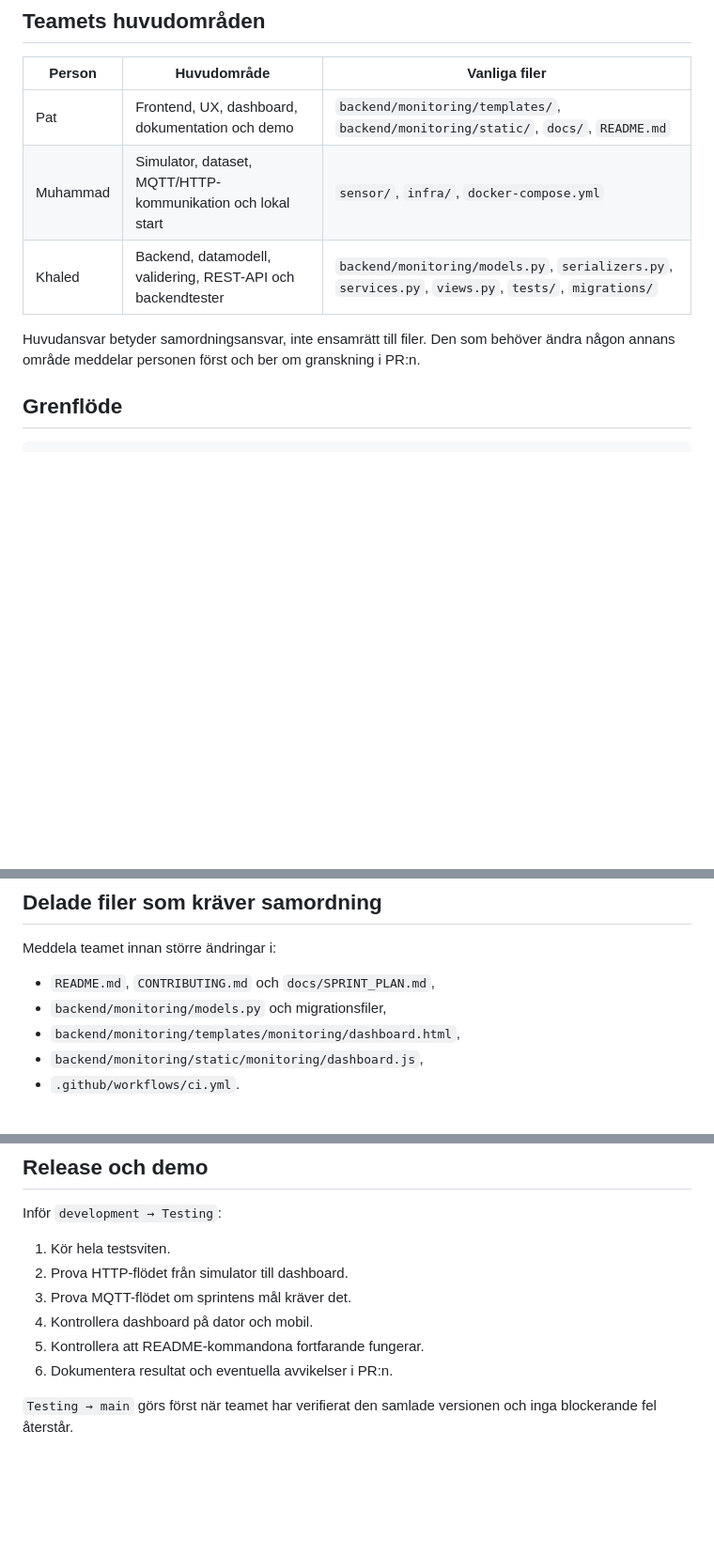
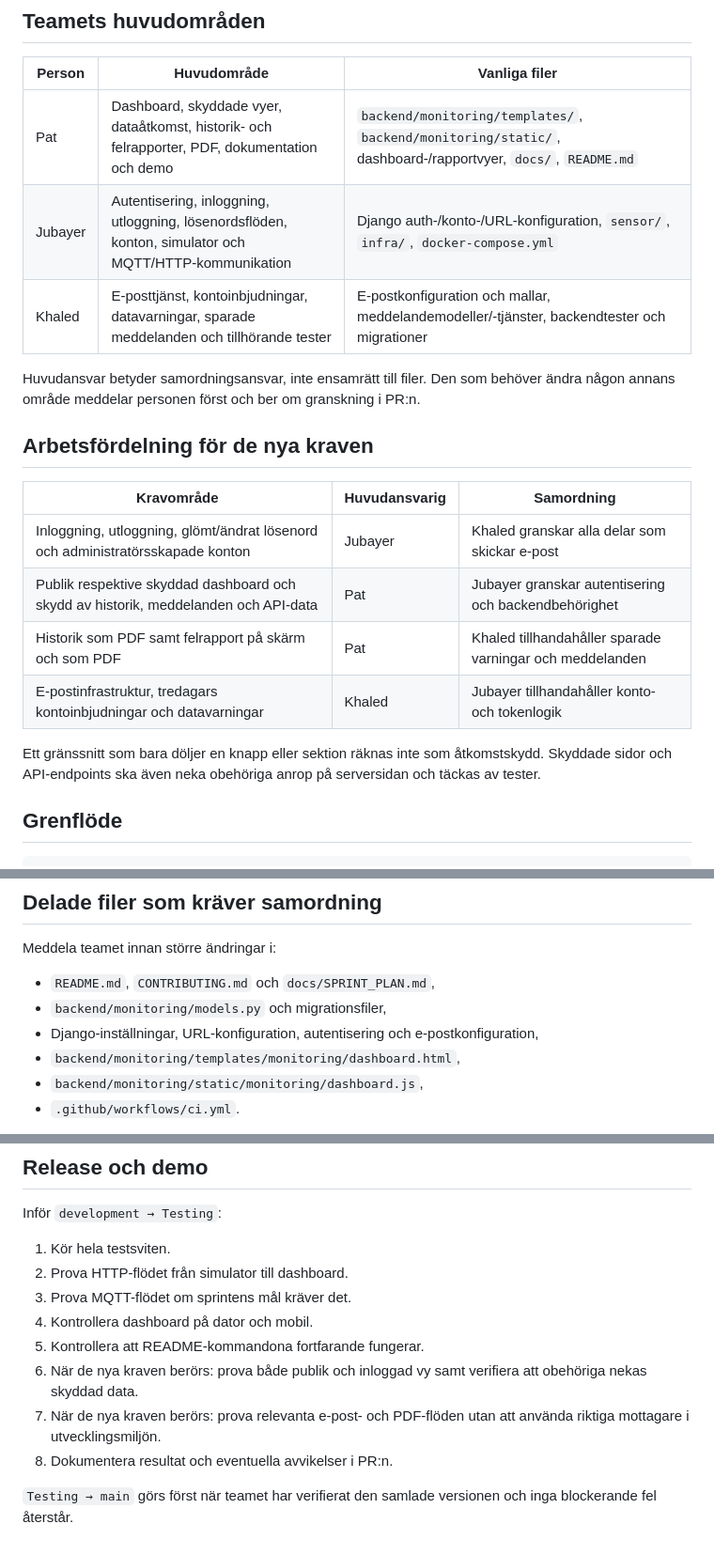
Before and after one commit to muhaka-1/smart-env-monitoring, a Markdown page: CONTRIBUTING.md, 3 parts joined by grey strips. Shown at 94% size. GitHub-like rendering; blank space fills up the shorter version.

```diff
--- a/CONTRIBUTING.md
+++ b/CONTRIBUTING.md
@@ -6,11 +6,22 @@ Det här dokumentet beskriver teamets gemensamma arbetssätt. Målet är små, g
 
 | Person | Huvudområde | Vanliga filer |
 |---|---|---|
-| Pat | Frontend, UX, dashboard, dokumentation och demo | `backend/monitoring/templates/`, `backend/monitoring/static/`, `docs/`, `README.md` |
-| Muhammad | Simulator, dataset, MQTT/HTTP-kommunikation och lokal start | `sensor/`, `infra/`, `docker-compose.yml` |
-| Khaled | Backend, datamodell, validering, REST-API och backendtester | `backend/monitoring/models.py`, `serializers.py`, `services.py`, `views.py`, `tests/`, `migrations/` |
+| Pat | Dashboard, skyddade vyer, dataåtkomst, historik- och felrapporter, PDF, dokumentation och demo | `backend/monitoring/templates/`, `backend/monitoring/static/`, dashboard-/rapportvyer, `docs/`, `README.md` |
+| Jubayer | Autentisering, inloggning, utloggning, lösenordsflöden, konton, simulator och MQTT/HTTP-kommunikation | Django auth-/konto-/URL-konfiguration, `sensor/`, `infra/`, `docker-compose.yml` |
+| Khaled | E-posttjänst, kontoinbjudningar, datavarningar, sparade meddelanden och tillhörande tester | E-postkonfiguration och mallar, meddelandemodeller/-tjänster, backendtester och migrationer |
 
 Huvudansvar betyder samordningsansvar, inte ensamrätt till filer. Den som behöver ändra någon annans område meddelar personen först och ber om granskning i PR:n.
+
+## Arbetsfördelning för de nya kraven
+
+| Kravområde | Huvudansvarig | Samordning |
+|---|---|---|
+| Inloggning, utloggning, glömt/ändrat lösenord och administratörsskapade konton | Jubayer | Khaled granskar alla delar som skickar e-post |
+| Publik respektive skyddad dashboard och skydd av historik, meddelanden och API-data | Pat | Jubayer granskar autentisering och backendbehörighet |
+| Historik som PDF samt felrapport på skärm och som PDF | Pat | Khaled tillhandahåller sparade varningar och meddelanden |
+| E-postinfrastruktur, tredagars kontoinbjudningar och datavarningar | Khaled | Jubayer tillhandahåller konto- och tokenlogik |
+
+Ett gränssnitt som bara döljer en knapp eller sektion räknas inte som åtkomstskydd. Skyddade sidor och API-endpoints ska även neka obehöriga anrop på serversidan och täckas av tester.
 
 ## Grenflöde
 
@@ -81,6 +92,7 @@ Meddela teamet innan större ändringar i:
 
 - `README.md`, `CONTRIBUTING.md` och `docs/SPRINT_PLAN.md`,
 - `backend/monitoring/models.py` och migrationsfiler,
+- Django-inställningar, URL-konfiguration, autentisering och e-postkonfiguration,
 - `backend/monitoring/templates/monitoring/dashboard.html`,
 - `backend/monitoring/static/monitoring/dashboard.js`,
 - `.github/workflows/ci.yml`.
@@ -145,6 +157,8 @@ Inför `development → Testing`:
 3. Prova MQTT-flödet om sprintens mål kräver det.
 4. Kontrollera dashboard på dator och mobil.
 5. Kontrollera att README-kommandona fortfarande fungerar.
-6. Dokumentera resultat och eventuella avvikelser i PR:n.
+6. När de nya kraven berörs: prova både publik och inloggad vy samt verifiera att obehöriga nekas skyddad data.
+7. När de nya kraven berörs: prova relevanta e-post- och PDF-flöden utan att använda riktiga mottagare i utvecklingsmiljön.
+8. Dokumentera resultat och eventuella avvikelser i PR:n.
 
 `Testing → main` görs först när teamet har verifierat den samlade versionen och inga blockerande fel återstår.
```
Also changed, not shown: README.md (+27 -8 lines).
